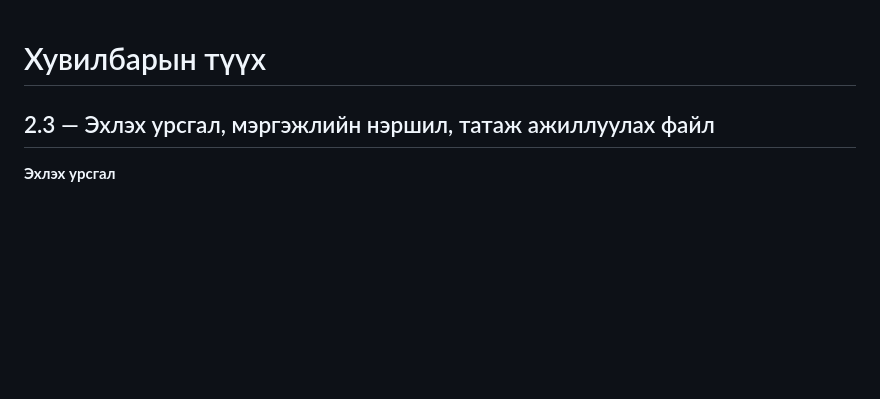
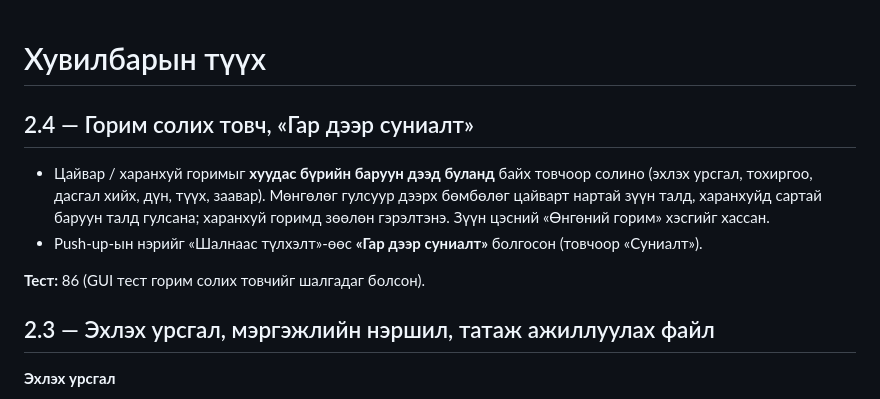
Before and after one commit to enkhbatbyambatsogt81-arch/Kayl, a Markdown page: body_tracking_app/CHANGELOG.md, the part around the change. GitHub-like rendering; blank space fills up the shorter version.

```diff
--- a/body_tracking_app/CHANGELOG.md
+++ b/body_tracking_app/CHANGELOG.md
@@ -1,4 +1,13 @@
 # Хувилбарын түүх
+
+## 2.4 — Горим солих товч, «Гар дээр суниалт»
+
+- Цайвар / харанхуй горимыг **хуудас бүрийн баруун дээд буланд** байх товчоор солино (эхлэх урсгал, тохиргоо,
+  дасгал хийх, дүн, түүх, заавар). Мөнгөлөг гулсуур дээрх бөмбөлөг цайварт нартай зүүн талд, харанхуйд сартай
+  баруун талд гулсана; харанхуй горимд зөөлөн гэрэлтэнэ. Зүүн цэсний «Өнгөний горим» хэсгийг хассан.
+- Push-up-ын нэрийг «Шалнаас түлхэлт»-өөс **«Гар дээр суниалт»** болгосон (товчоор «Суниалт»).
+
+**Тест:** 86 (GUI тест горим солих товчийг шалгадаг болсон).
 
 ## 2.3 — Эхлэх урсгал, мэргэжлийн нэршил, татаж ажиллуулах файл
 
```
Also changed, not shown: body_tracking_app/README.md (+10 -9 lines), body_tracking_app/docs/home.png, body_tracking_app/docs/level.png, body_tracking_app/docs/workout.png, 9 other files.
